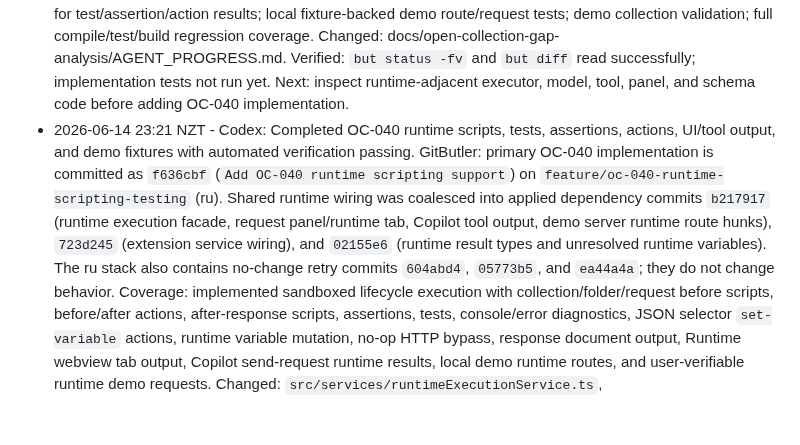
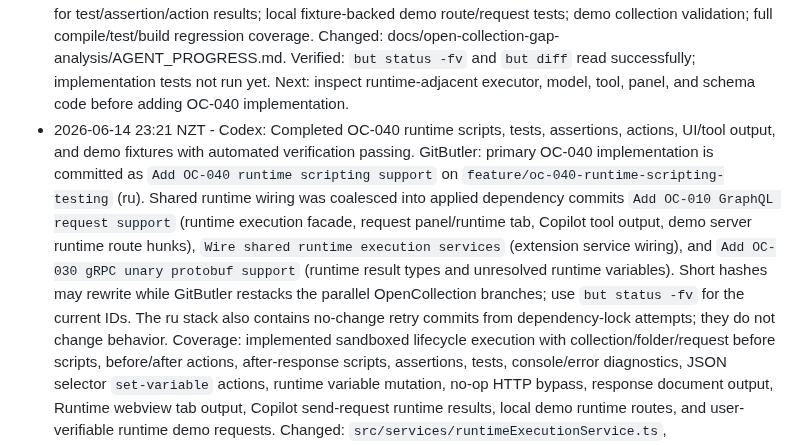
Before and after one commit to cjohnsto-nz/missio, a Markdown page: docs/open-collection-gap-analysis/AGENT_PROGRESS.md, the part around one of its changes. GitHub-like rendering; blank space fills up the shorter version.

Commit message:
Record OC-040 runtime completion

```diff
--- a/docs/open-collection-gap-analysis/AGENT_PROGRESS.md
+++ b/docs/open-collection-gap-analysis/AGENT_PROGRESS.md
@@ -190,7 +190,7 @@ Record cross-cutting decisions here so parallel agents do not rediscover them.
   Verified: `but status -fv` and `but diff` read successfully; implementation tests not run yet.
   Next: inspect runtime-adjacent executor, model, tool, panel, and schema code before adding OC-040 implementation.
 - 2026-06-14 23:21 NZT - Codex: Completed OC-040 runtime scripts, tests, assertions, actions, UI/tool output, and demo fixtures with automated verification passing.
-  GitButler: primary OC-040 implementation is committed as `f636cbf` (`Add OC-040 runtime scripting support`) on `feature/oc-040-runtime-scripting-testing` (ru). Shared runtime wiring was coalesced into applied dependency commits `b217917` (runtime execution facade, request panel/runtime tab, Copilot tool output, demo server runtime route hunks), `723d245` (extension service wiring), and `02155e6` (runtime result types and unresolved runtime variables). The ru stack also contains no-change retry commits `604abd4`, `05773b5`, and `ea44a4a`; they do not change behavior.
+  GitButler: primary OC-040 implementation is committed as `Add OC-040 runtime scripting support` on `feature/oc-040-runtime-scripting-testing` (ru). Shared runtime wiring was coalesced into applied dependency commits `Add OC-010 GraphQL request support` (runtime execution facade, request panel/runtime tab, Copilot tool output, demo server runtime route hunks), `Wire shared runtime execution services` (extension service wiring), and `Add OC-030 gRPC unary protobuf support` (runtime result types and unresolved runtime variables). Short hashes may rewrite while GitButler restacks the parallel OpenCollection branches; use `but status -fv` for the current IDs. The ru stack also contains no-change retry commits from dependency-lock attempts; they do not change behavior.
   Coverage: implemented sandboxed lifecycle execution with collection/folder/request before scripts, before/after actions, after-response scripts, assertions, tests, console/error diagnostics, JSON selector `set-variable` actions, runtime variable mutation, no-op HTTP bypass, response document output, Runtime webview tab output, Copilot send-request runtime results, local demo runtime routes, and user-verifiable runtime demo requests.
   Changed: `src/services/runtimeExecutionService.ts`, `src/services/requestExecutionService.ts`, `src/extension.ts`, `src/models/types.ts`, `src/services/unresolvedVars.ts`, `src/providers/responseProvider.ts`, `src/copilot/tools/sendRequestTool.ts`, `src/panels/requestPanel.ts`, `src/webview/requestPanel.ts`, `src/webview/requestPanel.css`, `src/webview/response.ts`, `examples/demo-api/server.js`, `examples/demo-api/Runtime/**`, `test/runtimeExecutionService.test.ts`, `test/sendRequestTool.test.ts`, and `test/responseProvider.test.ts`.
   Verified: `npx vitest run test/openCollectionFoundation.test.ts test/runtimeExecutionService.test.ts test/sendRequestTool.test.ts test/responseProvider.test.ts` passed 4 files and 24 tests; `npm run compile` passed; `npm test` passed 20 files and 380 tests; `npm run build` passed; `node scripts/validate-collection.js examples/demo-api` passed 32/32 files.
```
Also changed, not shown: other parts of docs/open-collection-gap-analysis/AGENT_PROGRESS.md (+1 -1 lines).
